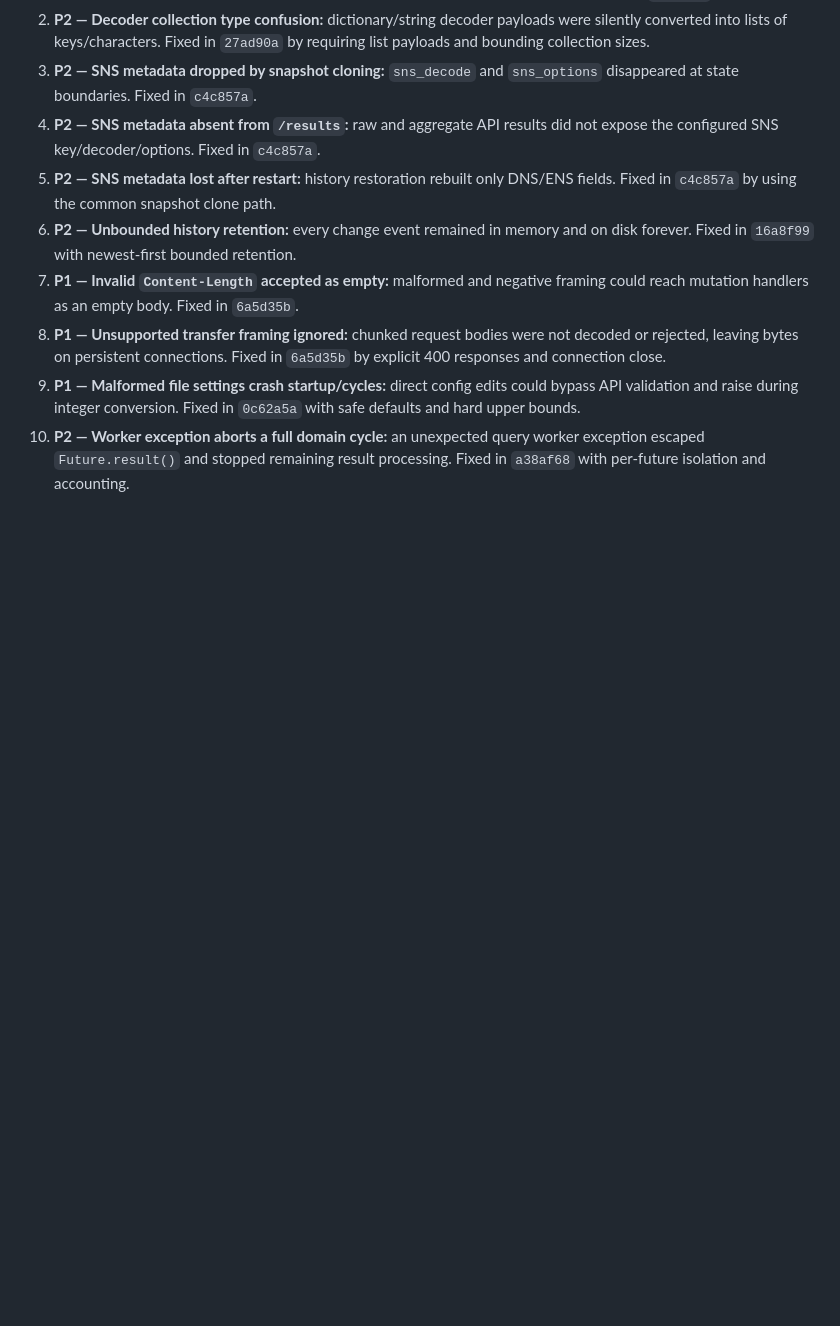
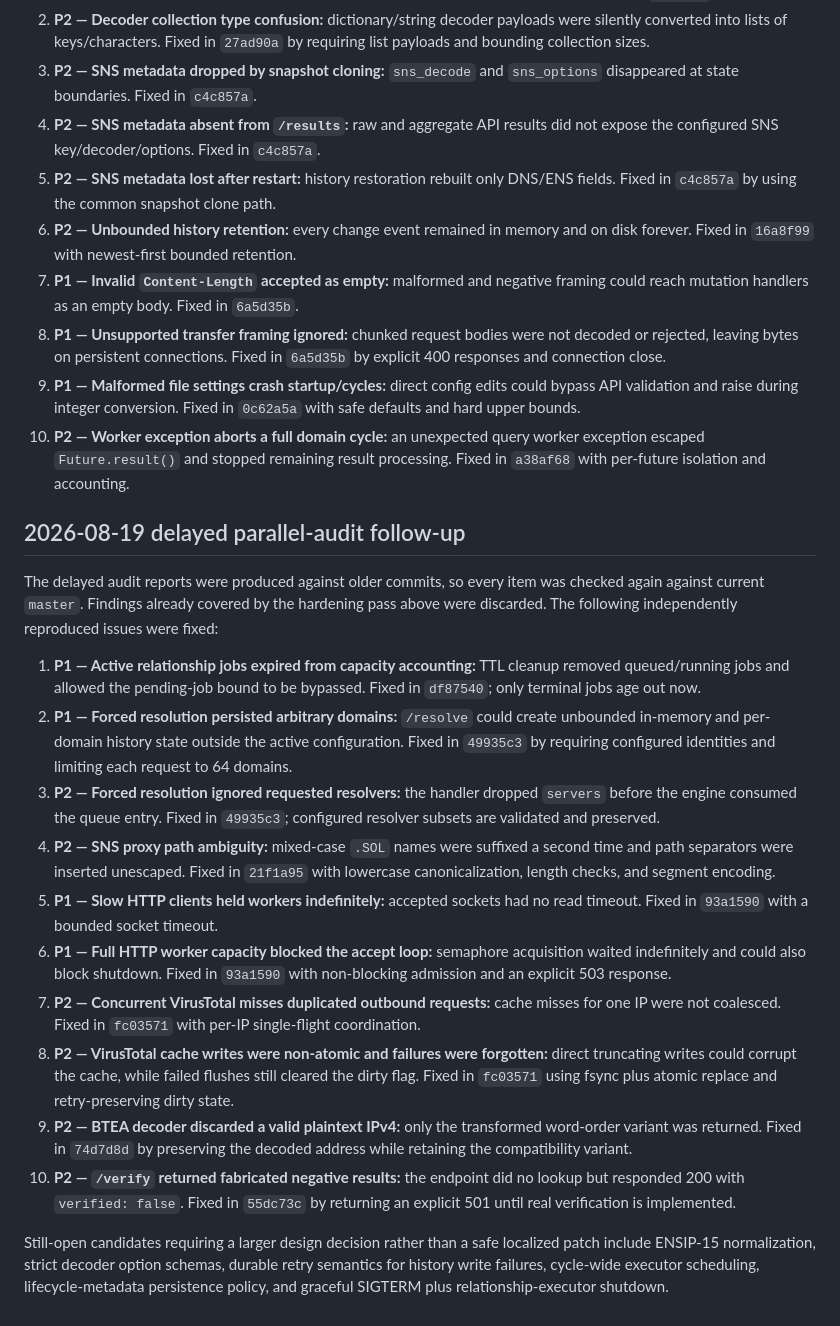
Before and after one commit to piecer/tracedns, a Markdown page: REVIEW.md, the part around the change. Rendered like a GitHub page; blank space fills up the shorter version.

Commit message:
Document delayed audit findings

```diff
--- a/REVIEW.md
+++ b/REVIEW.md
@@ -176,3 +176,48 @@ to keep rollback and review straightforward.
 10. **P2 — Worker exception aborts a full domain cycle:** an unexpected query
     worker exception escaped `Future.result()` and stopped remaining result
     processing. Fixed in `a38af68` with per-future isolation and accounting.
+
+## 2026-08-19 delayed parallel-audit follow-up
+
+The delayed audit reports were produced against older commits, so every item
+was checked again against current `master`. Findings already covered by the
+hardening pass above were discarded. The following independently reproduced
+issues were fixed:
+
+1. **P1 — Active relationship jobs expired from capacity accounting:** TTL
+   cleanup removed queued/running jobs and allowed the pending-job bound to be
+   bypassed. Fixed in `df87540`; only terminal jobs age out now.
+2. **P1 — Forced resolution persisted arbitrary domains:** `/resolve` could
+   create unbounded in-memory and per-domain history state outside the active
+   configuration. Fixed in `49935c3` by requiring configured identities and
+   limiting each request to 64 domains.
+3. **P2 — Forced resolution ignored requested resolvers:** the handler dropped
+   `servers` before the engine consumed the queue entry. Fixed in `49935c3`;
+   configured resolver subsets are validated and preserved.
+4. **P2 — SNS proxy path ambiguity:** mixed-case `.SOL` names were suffixed a
+   second time and path separators were inserted unescaped. Fixed in `21f1a95`
+   with lowercase canonicalization, length checks, and segment encoding.
+5. **P1 — Slow HTTP clients held workers indefinitely:** accepted sockets had
+   no read timeout. Fixed in `93a1590` with a bounded socket timeout.
+6. **P1 — Full HTTP worker capacity blocked the accept loop:** semaphore
+   acquisition waited indefinitely and could also block shutdown. Fixed in
+   `93a1590` with non-blocking admission and an explicit 503 response.
+7. **P2 — Concurrent VirusTotal misses duplicated outbound requests:** cache
+   misses for one IP were not coalesced. Fixed in `fc03571` with per-IP
+   single-flight coordination.
+8. **P2 — VirusTotal cache writes were non-atomic and failures were forgotten:**
+   direct truncating writes could corrupt the cache, while failed flushes still
+   cleared the dirty flag. Fixed in `fc03571` using fsync plus atomic replace
+   and retry-preserving dirty state.
+9. **P2 — BTEA decoder discarded a valid plaintext IPv4:** only the transformed
+   word-order variant was returned. Fixed in `74d7d8d` by preserving the
+   decoded address while retaining the compatibility variant.
+10. **P2 — `/verify` returned fabricated negative results:** the endpoint did
+    no lookup but responded 200 with `verified: false`. Fixed in `55dc73c` by
+    returning an explicit 501 until real verification is implemented.
+
+Still-open candidates requiring a larger design decision rather than a safe
+localized patch include ENSIP-15 normalization, strict decoder option schemas,
+durable retry semantics for history write failures, cycle-wide executor
+scheduling, lifecycle-metadata persistence policy, and graceful SIGTERM plus
+relationship-executor shutdown.
```
